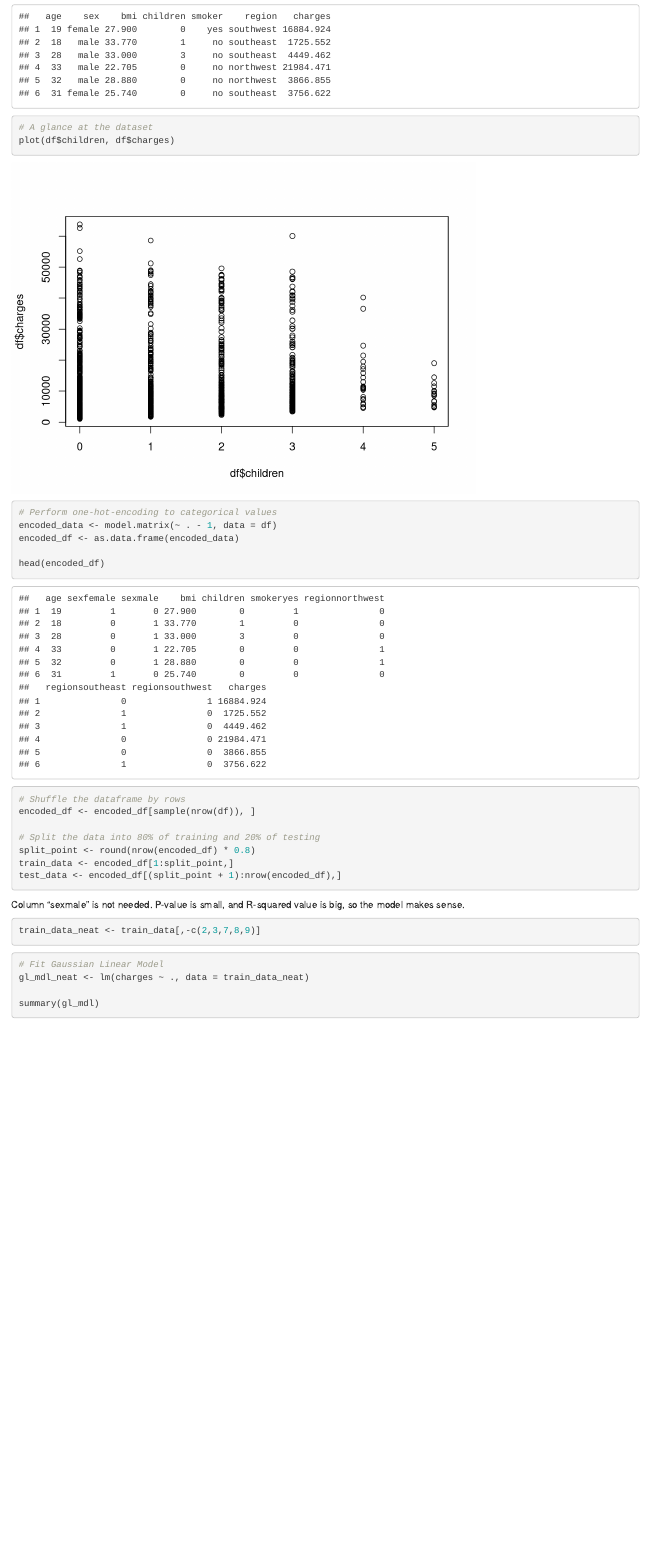
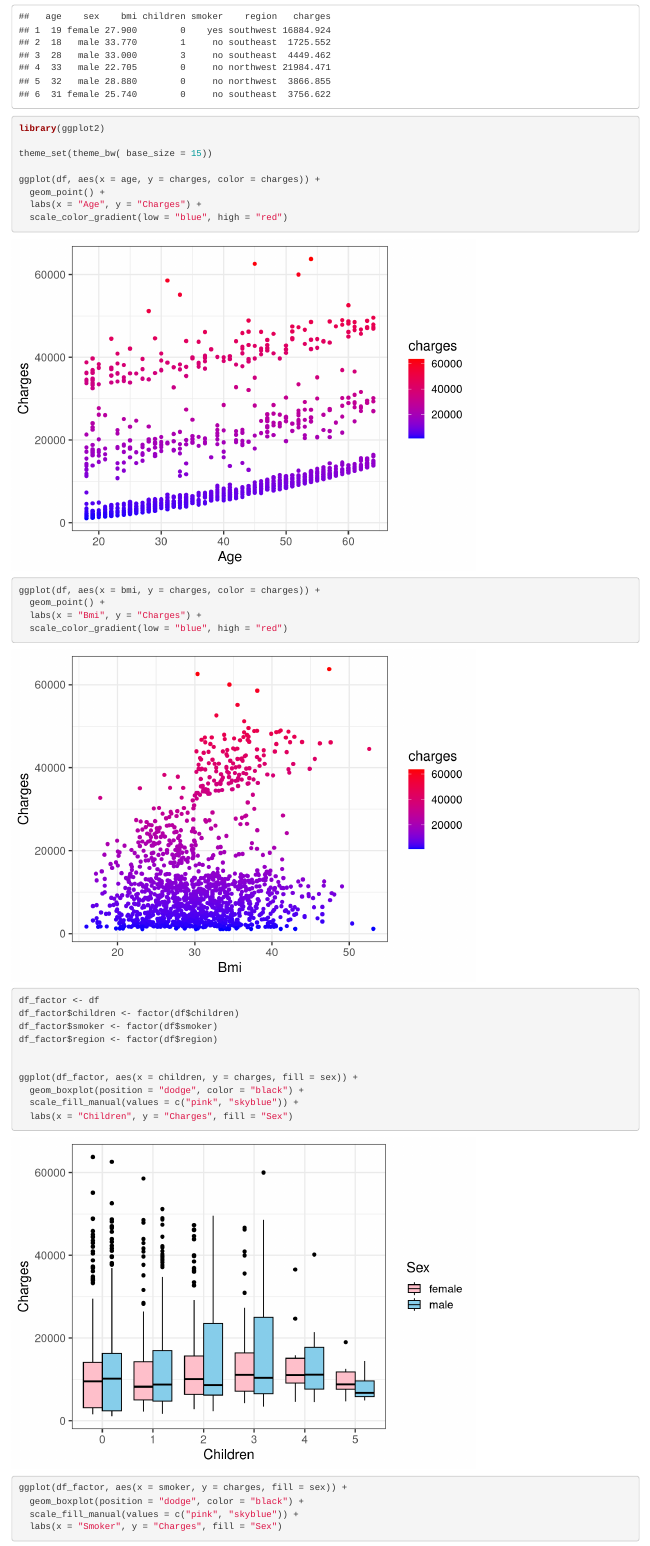
Before and after one commit to Bi-xuan/Project_WorkshopI, an R Markdown document (Project_WorkshopI.Rmd): the page in a window 1100 px wide, from 270 px down before the commit and from 240 px down after it, so that both start at the same text. Rendered offline with R 4.5, knitr and Pandoc, with nearby package versions; code that draws random numbers runs with fixed seeds of ours; some code elsewhere in the file could not run offline.

Commit message:
R code mostly finished

````diff
--- a/Project_WorkshopI.Rmd
+++ b/Project_WorkshopI.Rmd
@@ -17,7 +16,34 @@ df <- read.csv("insurance.csv")
 head(df)
 ```
 ```{r}
-# A glance at the dataset
-plot(df$children, df$charges)
+library(ggplot2)
+
+theme_set(theme_bw( base_size = 15))
+
+ggplot(df, aes(x = age, y = charges, color = charges)) +
+  geom_point() +
+  labs(x = "Age", y = "Charges") +
+  scale_color_gradient(low = "blue", high = "red")
+
+ggplot(df, aes(x = bmi, y = charges, color = charges)) +
+  geom_point() +
+  labs(x = "Bmi", y = "Charges") +
+  scale_color_gradient(low = "blue", high = "red")
 ```
 
+```{r}
+df_factor <- df
+df_factor$children <- factor(df$children)
+df_factor$smoker <- factor(df$smoker)
+df_factor$region <- factor(df$region)
+
+
+ggplot(df_factor, aes(x = children, y = charges, fill = sex)) +
+  geom_boxplot(position = "dodge", color = "black") +
+  scale_fill_manual(values = c("pink", "skyblue")) +
+  labs(x = "Children", y = "Charges", fill = "Sex")
+
+ggplot(df_factor, aes(x = smoker, y = charges, fill = sex)) +
+  geom_boxplot(position = "dodge", color = "black") +
+  scale_fill_manual(values = c("pink", "skyblue")) +
+  labs(x = "Smoker", y = "Charges", fill = "Sex")
````
Also changed, not shown: Project_WorkshopI.Rmd (26 more changed lines), 1 other file.
